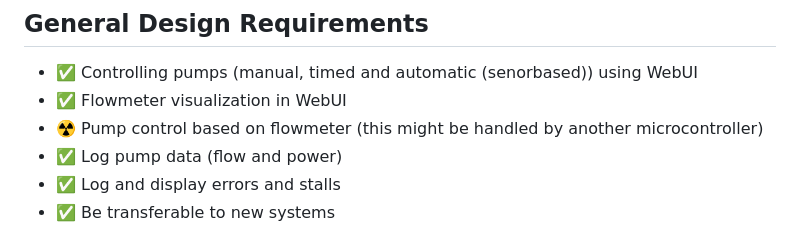
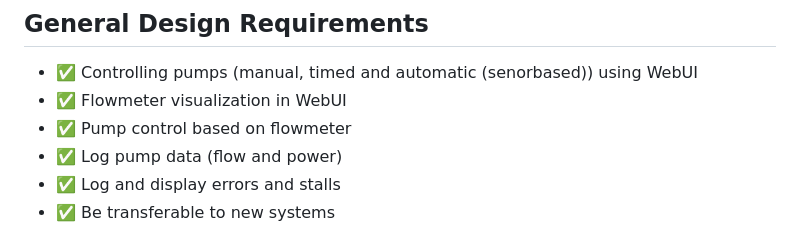
Before and after one commit to YLaret/BlauweBagger, a Markdown page: README.md, the part around the change. Drawn GitHub-style.

Commit message:
reqs update

```diff
--- a/README.md
+++ b/README.md
@@ -28,7 +28,7 @@ The database follows a relational model with the following layout:
 ## General Design Requirements
 * ✅ Controlling pumps (manual, timed and automatic (senorbased)) using WebUI
 * ✅ Flowmeter visualization in WebUI
-* ☢️ Pump control based on flowmeter (this might be handled by another microcontroller)
+* ✅ Pump control based on flowmeter
 * ✅ Log pump data (flow and power)
 * ✅ Log and display errors and stalls
 * ✅ Be transferable to new systems
```
